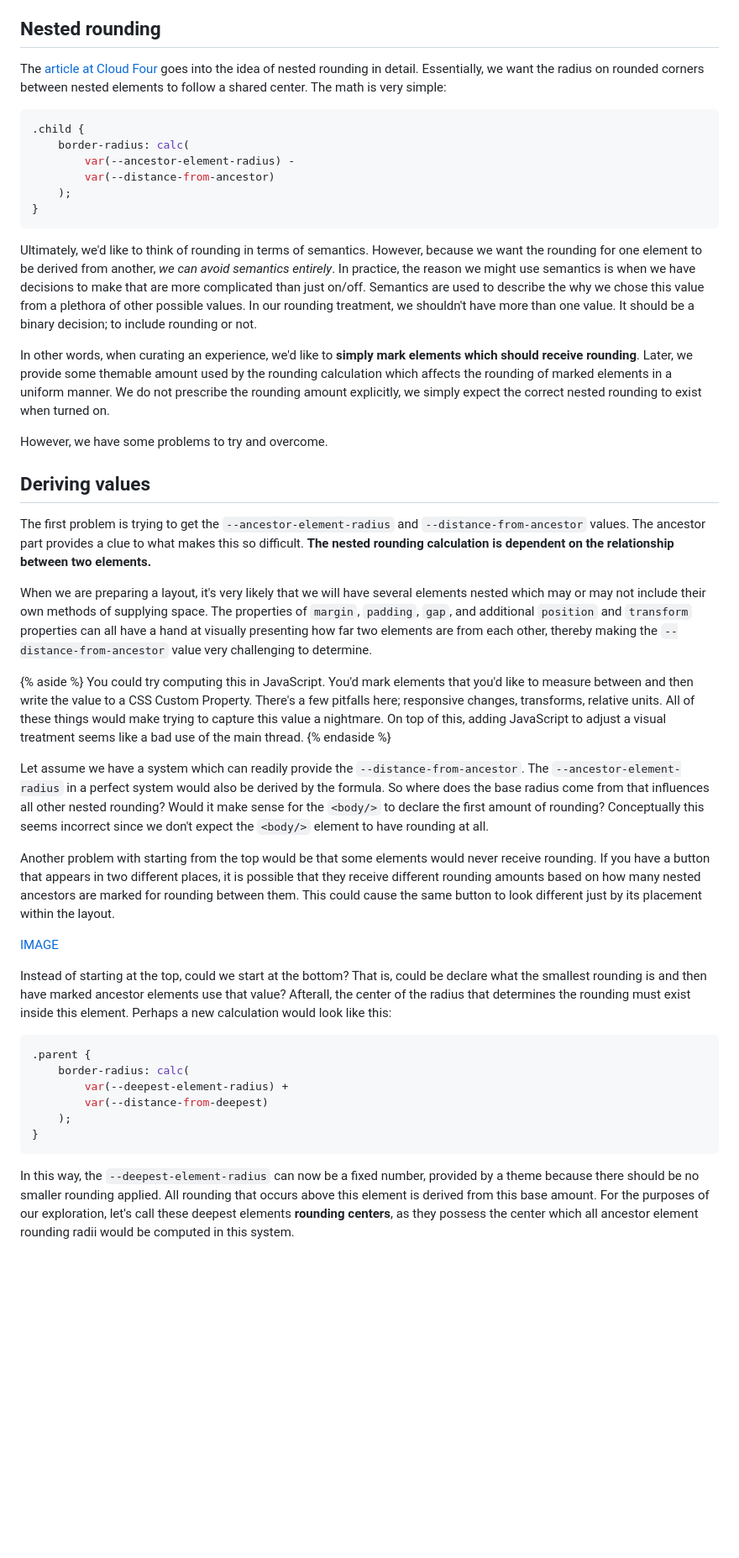
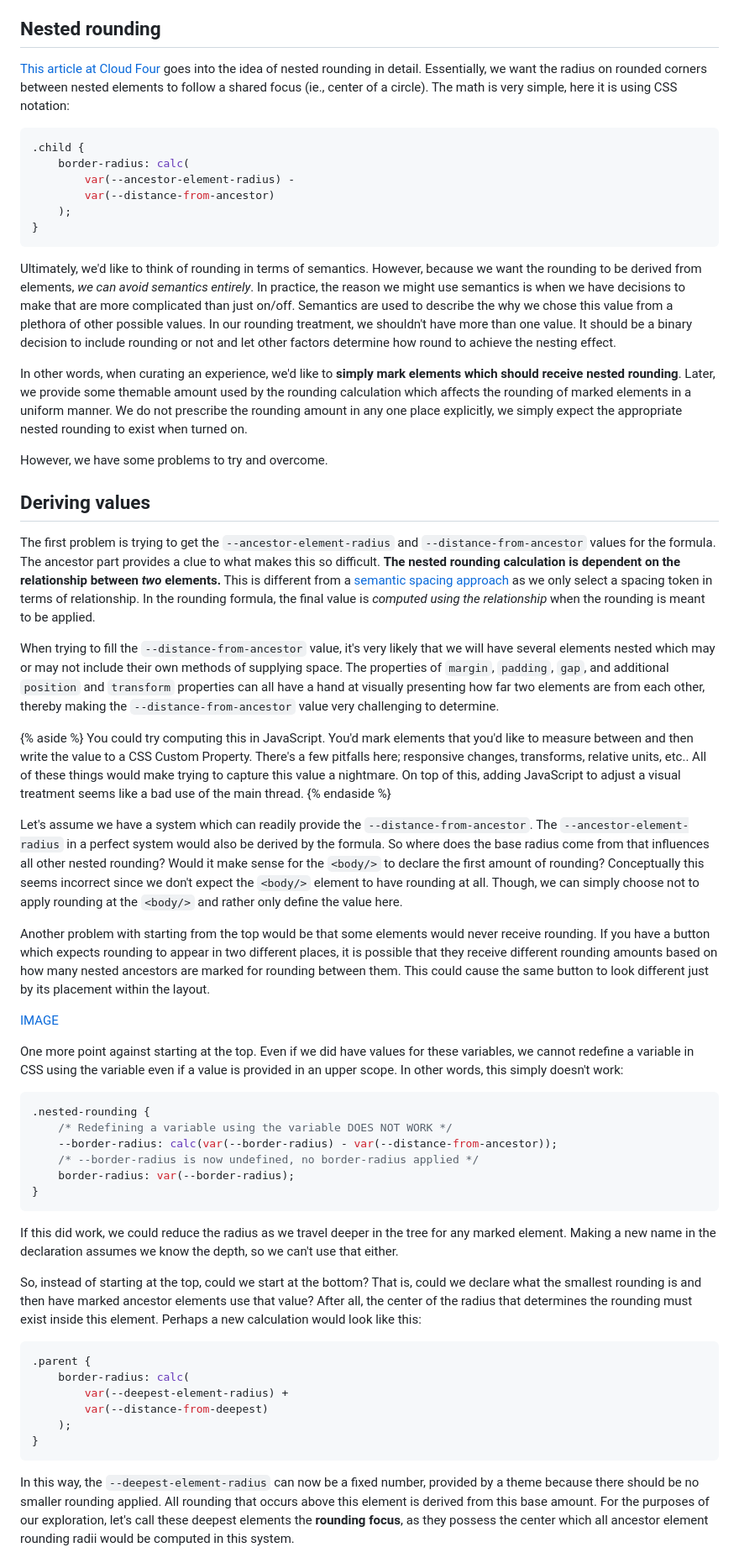
Before and after one commit to damato-design/blog, a Markdown page: src/posts/rounding-error.md, the part around the change printed below. Shown: that part at 84% size. Rendered like a GitHub page; blank space fills up the shorter version.

````diff
--- a/src/posts/rounding-error.md
+++ b/src/posts/rounding-error.md
@@ -10,7 +10,7 @@ The tiered system of design tokens has been fairly well-established to include s
 
 ## Nested rounding
 
-The [article at Cloud Four](https://cloudfour.com/thinks/the-math-behind-nesting-rounded-corners/) goes into the idea of nested rounding in detail. Essentially, we want the radius on rounded corners between nested elements to follow a shared center. The math is very simple:
+[This article at Cloud Four](https://cloudfour.com/thinks/the-math-behind-nesting-rounded-corners/) goes into the idea of nested rounding in detail. Essentially, we want the radius on rounded corners between nested elements to follow a shared focus (ie., center of a circle). The math is very simple, here it is using CSS notation:
 
 ```css
 .child {
@@ -21,29 +21,42 @@ The [article at Cloud Four](https://cloudfour.com/thinks/the-math-behind-nesting
 }
 ```
 
-Ultimately, we'd like to think of rounding in terms of semantics. However, because we want the rounding for one element to be derived from another, _we can avoid semantics entirely_. In practice, the reason we might use semantics is when we have decisions to make that are more complicated than just on/off. Semantics are used to describe the why we chose this value from a plethora of other possible values. In our rounding treatment, we shouldn't have more than one value. It should be a binary decision; to include rounding or not.
+Ultimately, we'd like to think of rounding in terms of semantics. However, because we want the rounding to be derived from elements, _we can avoid semantics entirely_. In practice, the reason we might use semantics is when we have decisions to make that are more complicated than just on/off. Semantics are used to describe the why we chose this value from a plethora of other possible values. In our rounding treatment, we shouldn't have more than one value. It should be a binary decision to include rounding or not and let other factors determine how round to achieve the nesting effect.
 
-In other words, when curating an experience, we'd like to **simply mark elements which should receive rounding**. Later, we provide some themable amount used by the rounding calculation which affects the rounding of marked elements in a uniform manner. We do not prescribe the rounding amount explicitly, we simply expect the correct nested rounding to exist when turned on.
+In other words, when curating an experience, we'd like to **simply mark elements which should receive nested rounding**. Later, we provide some themable amount used by the rounding calculation which affects the rounding of marked elements in a uniform manner. We do not prescribe the rounding amount in any one place explicitly, we simply expect the appropriate nested rounding to exist when turned on.
 
 However, we have some problems to try and overcome.
 
 ## Deriving values
 
-The first problem is trying to get the `--ancestor-element-radius` and `--distance-from-ancestor` values. The ancestor part provides a clue to what makes this so difficult. **The nested rounding calculation is dependent on the relationship between two elements.**
+The first problem is trying to get the `--ancestor-element-radius` and `--distance-from-ancestor` values for the formula. The ancestor part provides a clue to what makes this so difficult. **The nested rounding calculation is dependent on the relationship between _two_ elements.** This is different from a [semantic spacing approach](../spacing-solved) as we only select a spacing token in terms of relationship. In the rounding formula, the final value is _computed using the relationship_ when the rounding is meant to be applied.
 
-When we are preparing a layout, it's very likely that we will have several elements nested which may or may not include their own methods of supplying space. The properties of `margin`, `padding`, `gap`, and additional `position` and `transform` properties can all have a hand at visually presenting how far two elements are from each other, thereby making the `--distance-from-ancestor` value very challenging to determine.
+When trying to fill the `--distance-from-ancestor` value, it's very likely that we will have several elements nested which may or may not include their own methods of supplying space. The properties of `margin`, `padding`, `gap`, and additional `position` and `transform` properties can all have a hand at visually presenting how far two elements are from each other, thereby making the `--distance-from-ancestor` value very challenging to determine.
 
 {% aside %}
-You could try computing this in JavaScript. You'd mark elements that you'd like to measure between and then write the value to a CSS Custom Property. There's a few pitfalls here; responsive changes, transforms, relative units. All of these things would make trying to capture this value a nightmare. On top of this, adding JavaScript to adjust a visual treatment seems like a bad use of the main thread.
+You could try computing this in JavaScript. You'd mark elements that you'd like to measure between and then write the value to a CSS Custom Property. There's a few pitfalls here; responsive changes, transforms, relative units, etc.. All of these things would make trying to capture this value a nightmare. On top of this, adding JavaScript to adjust a visual treatment seems like a bad use of the main thread.
 {% endaside %}
 
-Let assume we have a system which can readily provide the `--distance-from-ancestor`. The `--ancestor-element-radius` in a perfect system would also be derived by the formula. So where does the base radius come from that influences all other nested rounding? Would it make sense for the `<body/>` to declare the first amount of rounding? Conceptually this seems incorrect since we don't expect the `<body/>` element to have rounding at all.
+Let's assume we have a system which can readily provide the `--distance-from-ancestor`. The `--ancestor-element-radius` in a perfect system would also be derived by the formula. So where does the base radius come from that influences all other nested rounding? Would it make sense for the `<body/>` to declare the first amount of rounding? Conceptually this seems incorrect since we don't expect the `<body/>` element to have rounding at all. Though, we can simply choose not to apply rounding at the `<body/>` and rather only define the value here.
 
-Another problem with starting from the top would be that some elements would never receive rounding. If you have a button that appears in two different places, it is possible that they receive different rounding amounts based on how many nested ancestors are marked for rounding between them. This could cause the same button to look different just by its placement within the layout.
+Another problem with starting from the top would be that some elements would never receive rounding. If you have a button which expects rounding to appear in two different places, it is possible that they receive different rounding amounts based on how many nested ancestors are marked for rounding between them. This could cause the same button to look different just by its placement within the layout.
 
 [IMAGE](#)
 
-Instead of starting at the top, could we start at the bottom? That is, could be declare what the smallest rounding is and then have marked ancestor elements use that value? Afterall, the center of the radius that determines the rounding must exist inside this element. Perhaps a new calculation would look like this:
+One more point against starting at the top. Even if we did have values for these variables, we cannot redefine a variable in CSS using the variable even if a value is provided in an upper scope. In other words, this simply doesn't work:
+
+```css
+.nested-rounding {
+    /* Redefining a variable using the variable DOES NOT WORK */
+    --border-radius: calc(var(--border-radius) - var(--distance-from-ancestor));
+    /* --border-radius is now undefined, no border-radius applied */
+    border-radius: var(--border-radius);
+}
+```
+
+If this did work, we could reduce the radius as we travel deeper in the tree for any marked element. Making a new name in the declaration assumes we know the depth, so we can't use that either.
+
+So, instead of starting at the top, could we start at the bottom? That is, could we declare what the smallest rounding is and then have marked ancestor elements use that value? After all, the center of the radius that determines the rounding must exist inside this element. Perhaps a new calculation would look like this:
 
 ```css
 .parent {
@@ -54,5 +67,5 @@ Instead of starting at the top, could we start at the bottom? That is, could be
 }
 ```
 
-In this way, the `--deepest-element-radius` can now be a fixed number, provided by a theme because there should be no smaller rounding applied. All rounding that occurs above this element is derived from this base amount. For the purposes of our exploration, let's call these deepest elements **rounding centers**, as they possess the center which all ancestor element rounding radii would be computed in this system.
+In this way, the `--deepest-element-radius` can now be a fixed number, provided by a theme because there should be no smaller rounding applied. All rounding that occurs above this element is derived from this base amount. For the purposes of our exploration, let's call these deepest elements the **rounding focus**, as they possess the center which all ancestor element rounding radii would be computed in this system.
 
````
Also changed, not shown: other parts of src/posts/rounding-error.md (+15 -9 lines).
